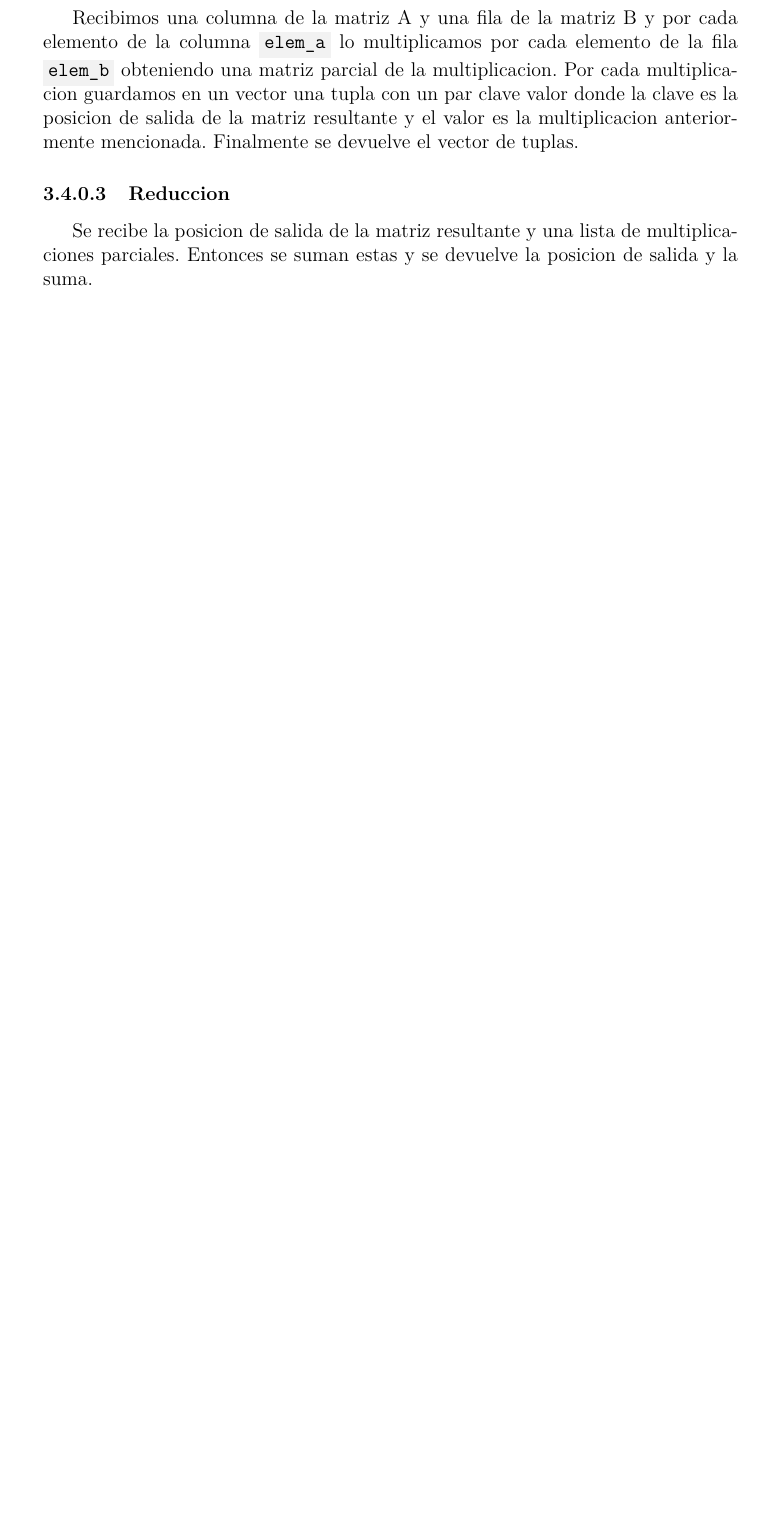
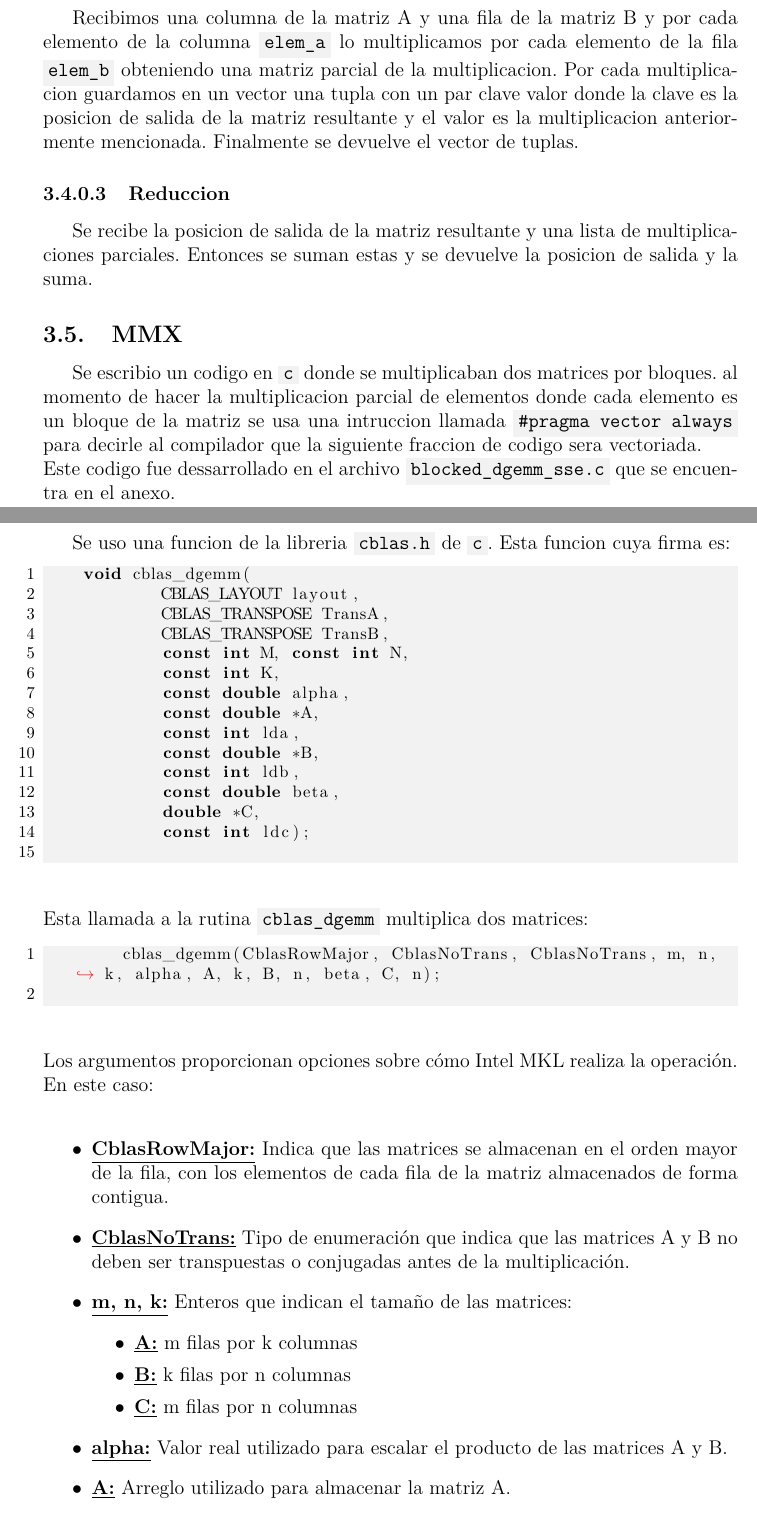
Before and after one commit to BlancoSebastianEzequiel/66.26-TP-Final, a LaTeX document (docs/report.tex, which reads docs/report/implementacion.tex): part of page 11 of 61 before the commit and two parts of pages 11 and 12 of 63 after it, the two joined at a grey line, cut so that both start at the same text, the shorter picture padded with empty space. The pictures show the PDF file docs/report.pdf that the author committed with the source.

Commit message:
update report

```diff
--- a/docs/report/implementacion.tex
+++ b/docs/report/implementacion.tex
@@ -104,3 +104,55 @@
         multiplicaciones parciales. Entonces se suman estas y se devuelve la
         posicion de salida y la suma.
 
+\subsection{MMX}
+    Se escribio un codigo en \code{c} donde se multiplicaban dos matrices
+    por bloques. al momento de hacer la multiplicacion parcial de elementos donde
+    cada elemento es un bloque de la matriz se usa una intruccion llamada
+    \code{\#pragma vector always} para decirle al  compilador que la siguiente
+    fraccion de codigo sera vectoriada.\\
+    Este codigo fue dessarrollado en el archivo \code{blocked\_dgemm\_sse.c} que
+    se encuentra en el anexo.
+
+\subsection{Bblas}
+    Se uso una funcion de la libreria \code{cblas.h} de \code{c}. Esta funcion
+    cuya firma es:
+    \lstset{language=C, numbers=left, tabsize=2, escapeinside=||}
+    \begin{lstlisting}
+    void cblas_dgemm(
+            CBLAS_LAYOUT layout,
+            CBLAS_TRANSPOSE TransA,
+            CBLAS_TRANSPOSE TransB,
+            const int M, const int N,
+            const int K,
+            const double alpha,
+            const double *A,
+            const int lda,
+            const double *B,
+            const int ldb,
+            const double beta,
+            double *C,
+            const int ldc);
+    \end{lstlisting}
+    Esta llamada a la rutina \code{cblas\_dgemm} multiplica dos matrices:
+    \begin{lstlisting}
+        cblas_dgemm(CblasRowMajor, CblasNoTrans, CblasNoTrans, m, n, k, alpha, A, k, B, n, beta, C, n);
+    \end{lstlisting}
+    Los argumentos proporcionan opciones sobre cómo Intel MKL realiza la
+    operación. En este caso: \\
+    \begin{itemize}
+        \item \underline{\textbf{CblasRowMajor:}} Indica que las matrices se
+        almacenan en el orden mayor de la fila, con los elementos de cada fila
+        de la matriz almacenados de forma contigua.
+        \item \underline{\textbf{CblasNoTrans:}} Tipo de enumeración que indica
+        que las matrices A y B no deben ser transpuestas o conjugadas antes de
+        la multiplicación.
+        \item \underline{\textbf{m, n, k:}} Enteros que indican el tamaño de
+        las matrices:
+        \begin{itemize}
+            \item \underline{\textbf{A:}} m filas por k columnas
+            \item \underline{\textbf{B:}} k filas por n columnas
+            \item \underline{\textbf{C:}} m filas por n columnas
+        \end{itemize}
+        \item \underline{\textbf{alpha:}} Valor real utilizado para escalar el
+        producto de las matrices A y B.
+        \item \underline{\textbf{A:}} Arreglo utilizado para almacenar la matriz A.
@@ -106,0 +163 @@
+        \item \underline{\textbf{B:}} Arreglo utilizado para almacenar la matriz B.
@@ -106,0 +168,2 @@
+        \item \underline{\textbf{beta:}}
+        \item \underline{\textbf{C:}} Arreglo utilizado para almacenar la matriz C.
@@ -107,3 +174,4 @@
+    \end{itemize}
 
 
 \subsection{Forma de ejecucion}
```
Also changed, not shown: docs/report/desarrollo_teorico.tex (+12 -0 lines), docs/report/packages.tex (+1 -0 lines), docs/report/settings.tex (+11 -0 lines), docs/report.pdf, docs/report/implementacion.tex (12 more changed lines).
